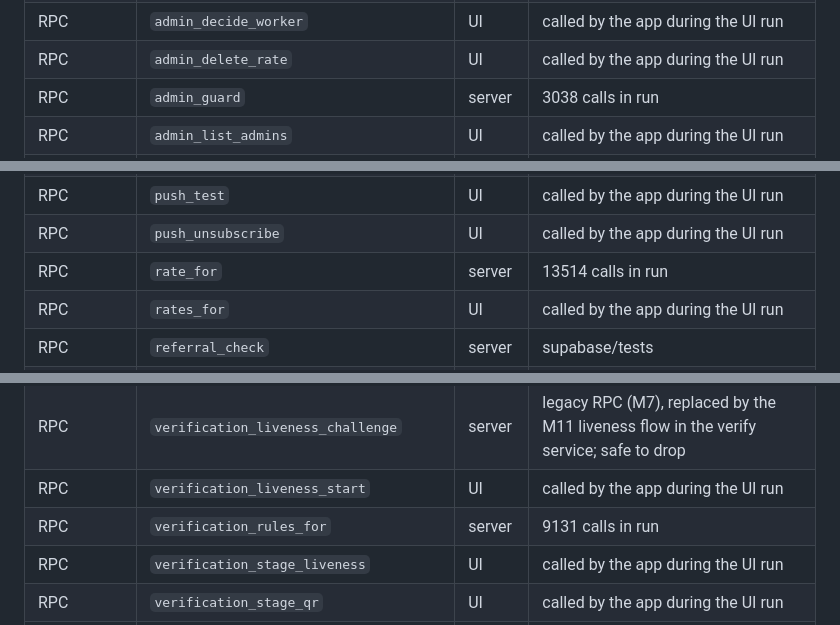
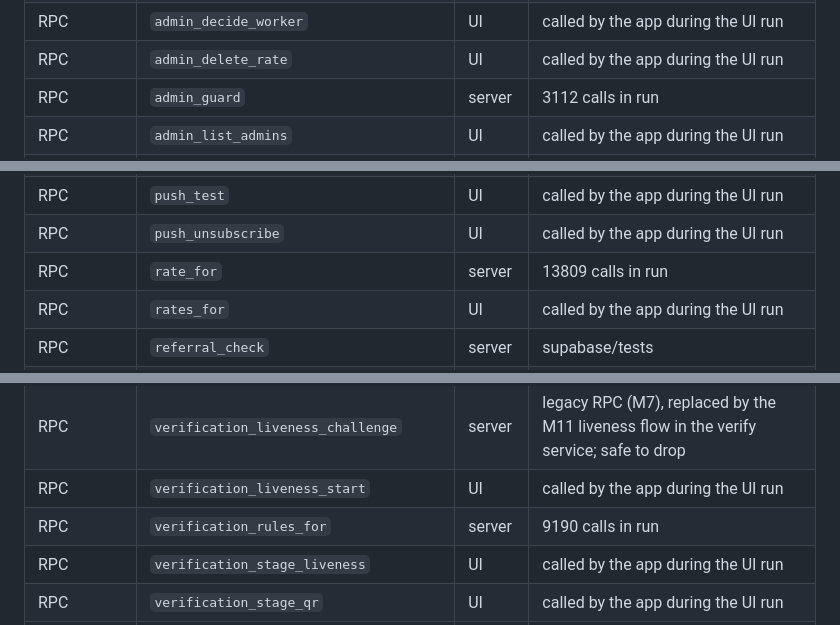
Before and after one commit to techman-bala96/TNPH_Meiyiyal, a Markdown page: docs/TEST-SCENARIOS.md, 3 parts joined by grey strips. Drawn GitHub-style.

Commit message:
M11 docs: TEST-SCENARIOS regenerated before the final pass

```diff
--- a/docs/TEST-SCENARIOS.md
+++ b/docs/TEST-SCENARIOS.md
@@ -62,7 +62,7 @@ Status: **UI** = exercised through the app's UI in a passing scenario · **serve
 | RPC | `admin_decide_appeal` | UI | called by the app during the UI run |
 | RPC | `admin_decide_worker` | UI | called by the app during the UI run |
 | RPC | `admin_delete_rate` | UI | called by the app during the UI run |
-| RPC | `admin_guard` | server | 3038 calls in run |
+| RPC | `admin_guard` | server | 3112 calls in run |
 | RPC | `admin_list_admins` | UI | called by the app during the UI run |
 | RPC | `admin_mfa_ok` | server | SQL helper: inside has_role() so admin rights need MFA (aal2); driven by the mfa-* projects |
 | RPC | `admin_milestones` | UI | called by the app during the UI run |
@@ -148,7 +148,7 @@ Status: **UI** = exercised through the app's UI in a passing scenario · **serve
 | RPC | `push_subscribe` | UI | called by the app during the UI run |
 | RPC | `push_test` | UI | called by the app during the UI run |
 | RPC | `push_unsubscribe` | UI | called by the app during the UI run |
-| RPC | `rate_for` | server | 13514 calls in run |
+| RPC | `rate_for` | server | 13809 calls in run |
 | RPC | `rates_for` | UI | called by the app during the UI run |
 | RPC | `referral_check` | server | supabase/tests |
 | RPC | `referral_claim` | UI | called by the app during the UI run |
@@ -173,7 +173,7 @@ Status: **UI** = exercised through the app's UI in a passing scenario · **serve
 | RPC | `verification_appeal` | UI | called by the app during the UI run |
 | RPC | `verification_liveness_challenge` | server | legacy RPC (M7), replaced by the M11 liveness flow in the verify service; safe to drop |
 | RPC | `verification_liveness_start` | UI | called by the app during the UI run |
-| RPC | `verification_rules_for` | server | 9131 calls in run |
+| RPC | `verification_rules_for` | server | 9190 calls in run |
 | RPC | `verification_stage_liveness` | UI | called by the app during the UI run |
 | RPC | `verification_stage_qr` | UI | called by the app during the UI run |
 | RPC | `verification_stage_selfie` | UI | called by the app during the UI run |
```
Also changed, not shown: other parts of docs/TEST-SCENARIOS.md (+1 -1 lines).
